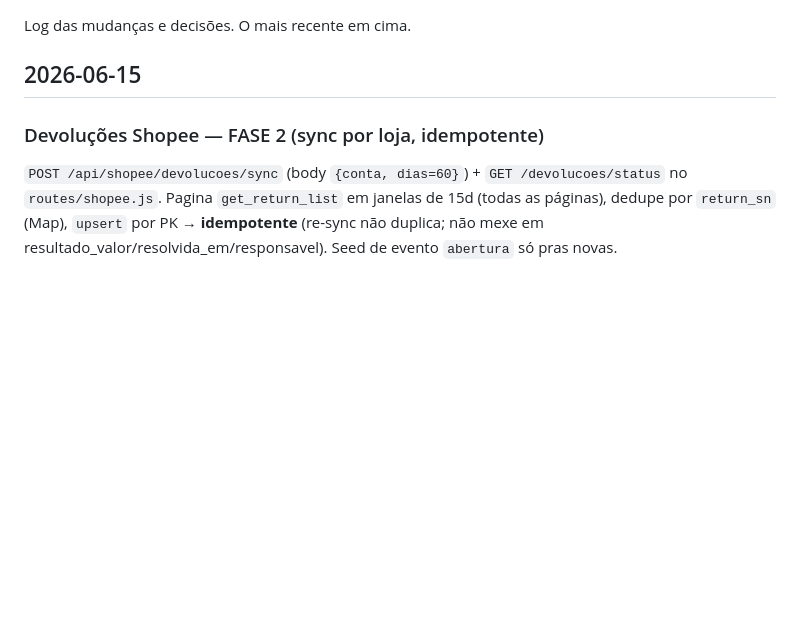
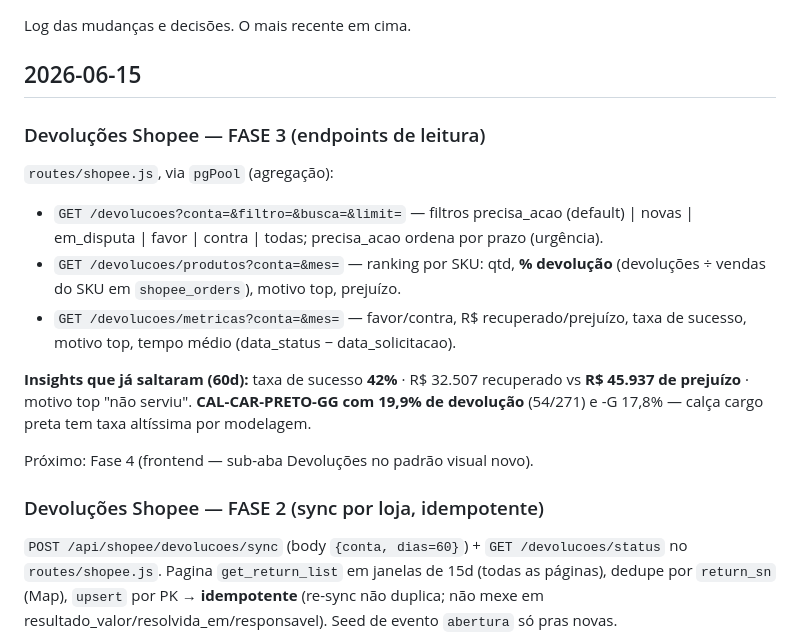
Before and after one commit to romulomota80-ai/new-vision-pro, a Markdown page: docs/diario.md, the part around the change. GitHub-like rendering; blank space fills up the shorter version.

Commit message:
docs(devolucoes): Fase 3 — endpoints de leitura + insights (taxa 42%, cargo preta 20%)
Co-Authored-By: Claude Opus 4.8 (1M context) <noreply@anthropic.com>

```diff
--- a/docs/diario.md
+++ b/docs/diario.md
@@ -3,6 +3,22 @@
 Log das mudanças e decisões. O mais recente em cima.
 
 ## 2026-06-15
+
+### Devoluções Shopee — FASE 3 (endpoints de leitura)
+
+`routes/shopee.js`, via `pgPool` (agregação):
+- `GET /devolucoes?conta=&filtro=&busca=&limit=` — filtros precisa_acao (default) |
+  novas | em_disputa | favor | contra | todas; precisa_acao ordena por prazo (urgência).
+- `GET /devolucoes/produtos?conta=&mes=` — ranking por SKU: qtd, **% devolução**
+  (devoluções ÷ vendas do SKU em `shopee_orders`), motivo top, prejuízo.
+- `GET /devolucoes/metricas?conta=&mes=` — favor/contra, R$ recuperado/prejuízo, taxa de
+  sucesso, motivo top, tempo médio (data_status − data_solicitacao).
+
+**Insights que já saltaram (60d):** taxa de sucesso **42%** · R$ 32.507 recuperado vs
+**R$ 45.937 de prejuízo** · motivo top "não serviu". **CAL-CAR-PRETO-GG com 19,9% de
+devolução** (54/271) e -G 17,8% — calça cargo preta tem taxa altíssima por modelagem.
+
+Próximo: Fase 4 (frontend — sub-aba Devoluções no padrão visual novo).
 
 ### Devoluções Shopee — FASE 2 (sync por loja, idempotente)
 
```
